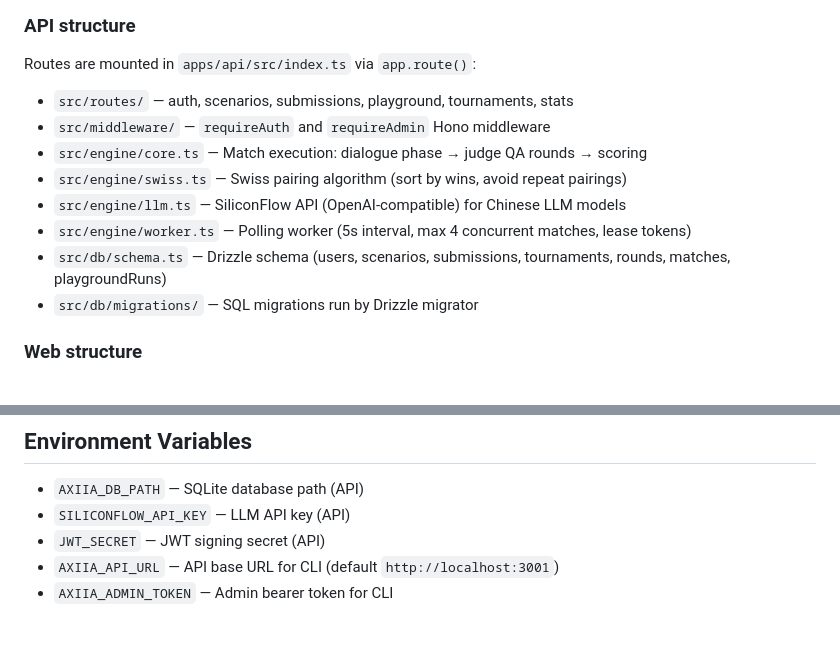
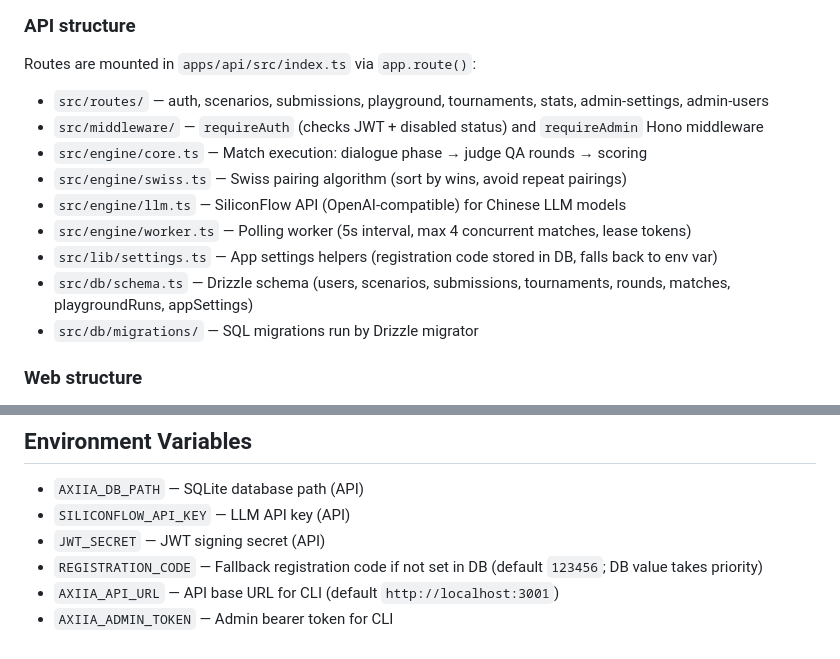
Before and after one commit to paideia-ai/axiia-cup, a Markdown page: CLAUDE.md, 2 parts joined by grey strips. GitHub-like rendering.

Commit message:
docs: update CLAUDE.md with new routes and env vars
Co-Authored-By: Claude Opus 4.6 <noreply@anthropic.com>

```diff
--- a/CLAUDE.md
+++ b/CLAUDE.md
@@ -44,13 +44,14 @@ Monorepo (Turborepo + Bun workspaces) with four packages:
 ### API structure
 
 Routes are mounted in `apps/api/src/index.ts` via `app.route()`:
-- `src/routes/` — auth, scenarios, submissions, playground, tournaments, stats
-- `src/middleware/` — `requireAuth` and `requireAdmin` Hono middleware
+- `src/routes/` — auth, scenarios, submissions, playground, tournaments, stats, admin-settings, admin-users
+- `src/middleware/` — `requireAuth` (checks JWT + disabled status) and `requireAdmin` Hono middleware
 - `src/engine/core.ts` — Match execution: dialogue phase → judge QA rounds → scoring
 - `src/engine/swiss.ts` — Swiss pairing algorithm (sort by wins, avoid repeat pairings)
 - `src/engine/llm.ts` — SiliconFlow API (OpenAI-compatible) for Chinese LLM models
 - `src/engine/worker.ts` — Polling worker (5s interval, max 4 concurrent matches, lease tokens)
-- `src/db/schema.ts` — Drizzle schema (users, scenarios, submissions, tournaments, rounds, matches, playgroundRuns)
+- `src/lib/settings.ts` — App settings helpers (registration code stored in DB, falls back to env var)
+- `src/db/schema.ts` — Drizzle schema (users, scenarios, submissions, tournaments, rounds, matches, playgroundRuns, appSettings)
 - `src/db/migrations/` — SQL migrations run by Drizzle migrator
 
 ### Web structure
@@ -78,5 +79,6 @@ Routes are mounted in `apps/api/src/index.ts` via `app.route()`:
 - `AXIIA_DB_PATH` — SQLite database path (API)
 - `SILICONFLOW_API_KEY` — LLM API key (API)
 - `JWT_SECRET` — JWT signing secret (API)
+- `REGISTRATION_CODE` — Fallback registration code if not set in DB (default `123456`; DB value takes priority)
 - `AXIIA_API_URL` — API base URL for CLI (default `http://localhost:3001`)
 - `AXIIA_ADMIN_TOKEN` — Admin bearer token for CLI
```
